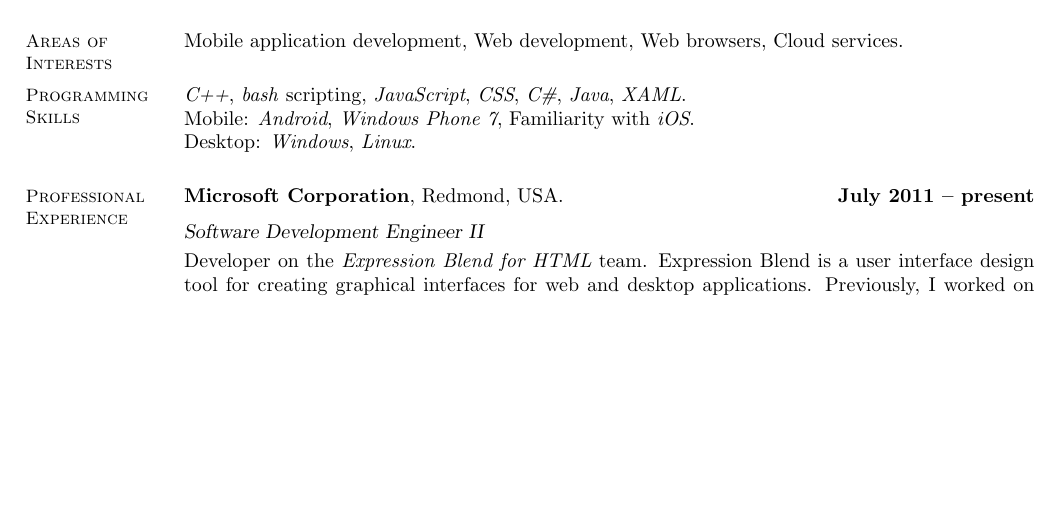
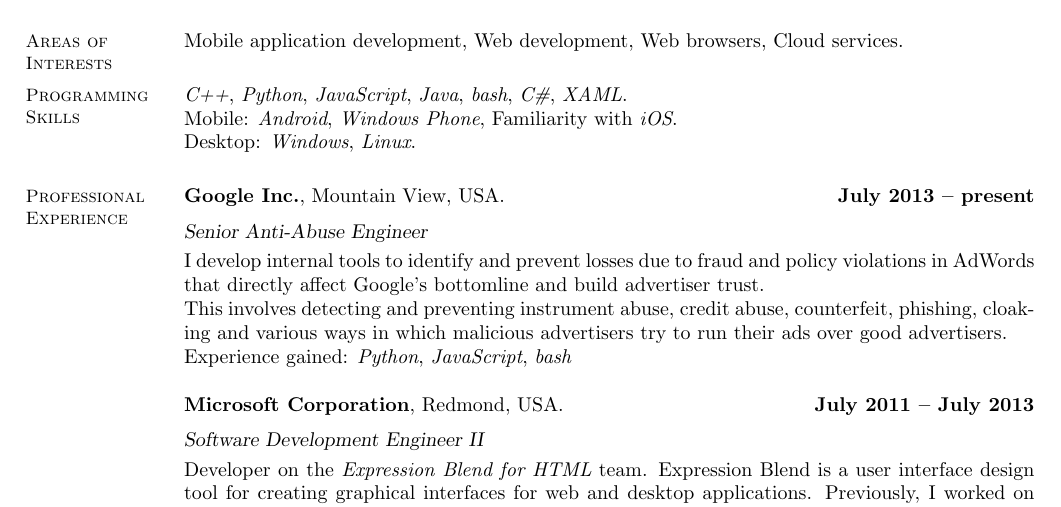
Before and after one commit to aawc/resume, a LaTeX CV (resume.tex): part of page 1 of 2, cut so that both start at the same text, the shorter picture padded with empty space. Compiled offline with pdfLaTeX.

Commit message:
Adding Google experience

```diff
--- a/resume.tex
+++ b/resume.tex
@@ -25,15 +25,21 @@
 	%__________________________________________________________________________________________________________________
 	% Programming Skills
 	\section{\mysidestyle Programming Skills}
-	\textit{C++}, \textit{bash} scripting, \textit{JavaScript}, \textit{CSS}, \textit{C\#}, \textit{Java}, \textit{XAML}.\\
-	Mobile: \textit{Android}, \textit{Windows Phone 7}, Familiarity with \textit{iOS}.\\
+  \textit{C++}, \textit{Python}, \textit{JavaScript}, \textit{Java}, \textit{bash}, \textit{C\#}, \textit{XAML}.\\
+	Mobile: \textit{Android}, \textit{Windows Phone}, Familiarity with \textit{iOS}.\\
 	Desktop: \textit{Windows}, \textit{Linux}.
 
 %__________________________________________________________________________________________________________________
 	% Professional Experience
 	\section{\mysidestyle Professional\\Experience}
 
-	\textbf{Microsoft Corporation}, Redmond, USA. \hfill \textbf{July 2011 -- present}\vspace{2mm}\\\vspace{1mm}%
+	\textbf{Google Inc.}, Mountain View, USA. \hfill \textbf{July 2013 -- present}\vspace{2mm}\\\vspace{1mm}%
+	\textsl{Senior Anti-Abuse Engineer}\\
+  I develop internal tools to identify and prevent losses due to fraud and policy violations in AdWords that directly affect Google's bottomline and build advertiser trust.\\
+	This involves detecting and preventing instrument abuse, credit abuse, counterfeit, phishing, cloaking and various ways in which malicious advertisers try to run their ads over good advertisers.\\
+	Experience gained: \textit{Python}, \textit{JavaScript}, \textit{bash}
+
+	\textbf{Microsoft Corporation}, Redmond, USA. \hfill \textbf{July 2011 -- July 2013}\vspace{2mm}\\\vspace{1mm}%
 	\textsl{Software Development Engineer II}\\
 	Developer on the \textit{Expression Blend for HTML} team. Expression Blend is a user interface design tool for creating graphical interfaces for web and desktop applications. Previously, I worked on implementing support for JavaScript controls for Windows 8 applications, and currently on an unannounced feature related to CSS.\\
 	Experience gained: \textit{C\#}, \textit{C++}, \textit{CSS}, \textit{JavaScript}, \textit{XAML}.
```
Also changed, not shown: resume.pdf, resume.tex (5 more changed lines).
